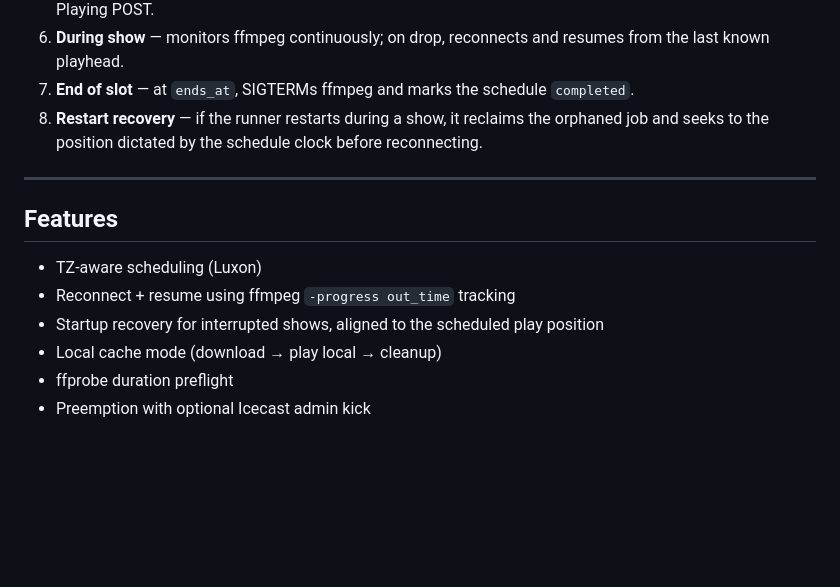
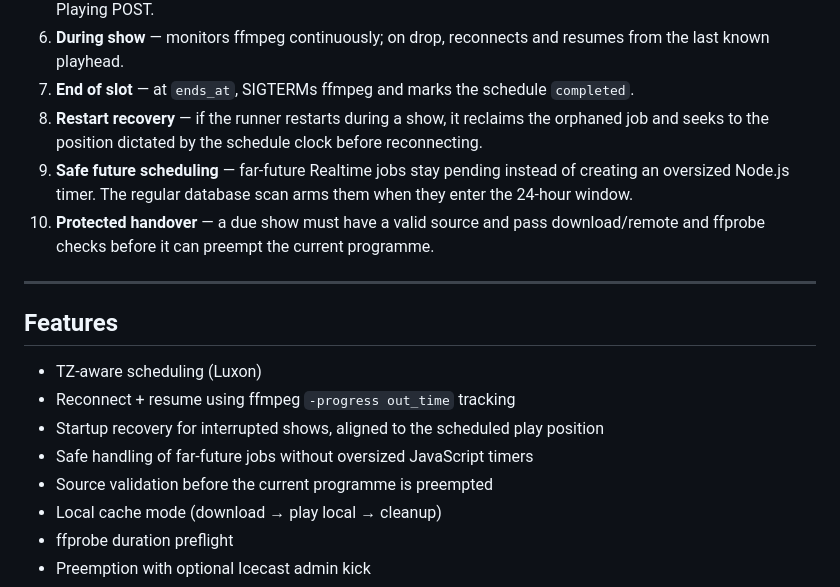
Before and after one commit to moran1804/icecast-showrunner, a Markdown page: README.md, the part around the change. Drawn GitHub-style; blank space fills up the shorter version.

Commit message:
Document safe future scheduling and handovers

```diff
--- a/README.md
+++ b/README.md
@@ -296,6 +296,8 @@ pm2 save
 6. **During show** — monitors ffmpeg continuously; on drop, reconnects and resumes from the last known playhead.
 7. **End of slot** — at `ends_at`, SIGTERMs ffmpeg and marks the schedule `completed`.
 8. **Restart recovery** — if the runner restarts during a show, it reclaims the orphaned job and seeks to the position dictated by the schedule clock before reconnecting.
+9. **Safe future scheduling** — far-future Realtime jobs stay pending instead of creating an oversized Node.js timer. The regular database scan arms them when they enter the 24-hour window.
+10. **Protected handover** — a due show must have a valid source and pass download/remote and ffprobe checks before it can preempt the current programme.
 
 ---
 
@@ -304,6 +306,8 @@ pm2 save
 - TZ-aware scheduling (Luxon)
 - Reconnect + resume using ffmpeg `-progress out_time` tracking
 - Startup recovery for interrupted shows, aligned to the scheduled play position
+- Safe handling of far-future jobs without oversized JavaScript timers
+- Source validation before the current programme is preempted
 - Local cache mode (download → play local → cleanup)
 - ffprobe duration preflight
 - Preemption with optional Icecast admin kick
```
